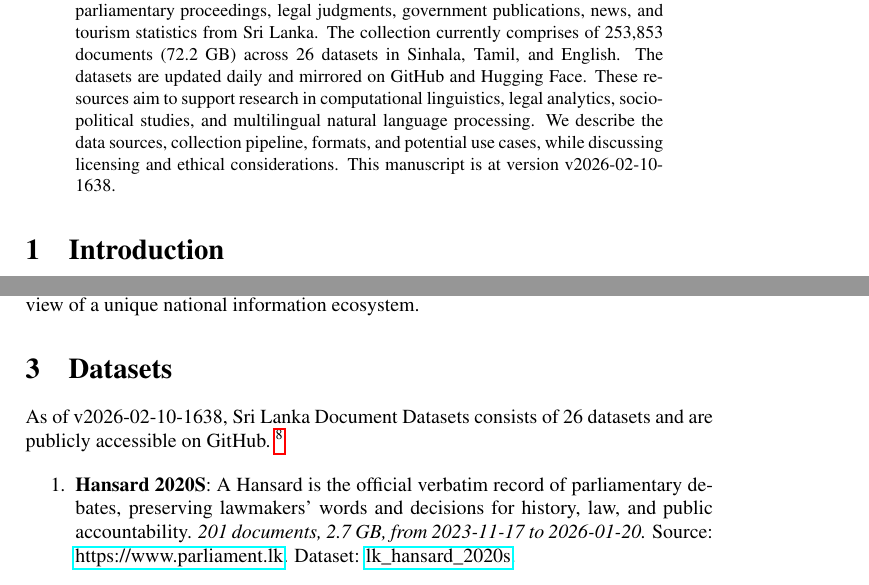
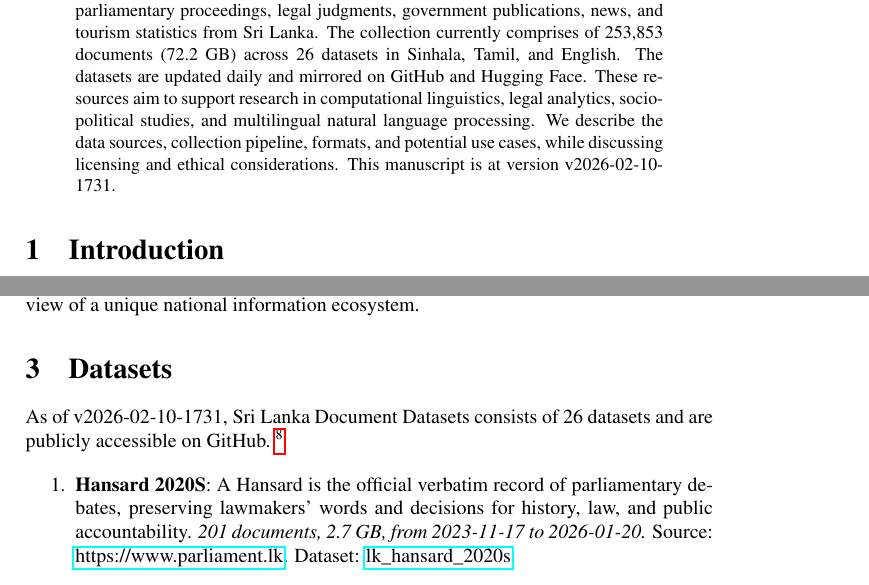
Before and after one commit to nuuuwan/lk_datasets, a LaTeX paper (latex/lk_datasets.tex): two parts of pages 1 and 2 of 7, joined at a grey line, cut so that both start at the same text. Compiled offline with pdfLaTeX; a LaTeX package or settings file that is missing is left out.

Commit message:
🤖 [build.yml] 2026-02-10-1201

```diff
--- a/latex/lk_datasets.tex
+++ b/latex/lk_datasets.tex
@@ -16,7 +16,7 @@
 \normalsize%
 \maketitle%
 \begin{abstract}%
-We present a collection of open, machine-readable document datasets covering parliamentary proceedings, legal judgments, government publications, news, and tourism statistics from Sri Lanka. The collection currently comprises of  253,853  documents (72.2 GB) across 26  datasets in Sinhala, Tamil, and English. The datasets are updated daily and mirrored on GitHub and Hugging Face. These resources aim to support research in computational linguistics, legal analytics, socio-political studies, and multilingual natural language processing. We describe the data sources, collection pipeline, formats, and potential use cases, while discussing licensing and ethical considerations. This manuscript is at version v2026-02-10-1638.%
+We present a collection of open, machine-readable document datasets covering parliamentary proceedings, legal judgments, government publications, news, and tourism statistics from Sri Lanka. The collection currently comprises of  253,853  documents (72.2 GB) across 26  datasets in Sinhala, Tamil, and English. The datasets are updated daily and mirrored on GitHub and Hugging Face. These resources aim to support research in computational linguistics, legal analytics, socio-political studies, and multilingual natural language processing. We describe the data sources, collection pipeline, formats, and potential use cases, while discussing licensing and ethical considerations. This manuscript is at version v2026-02-10-1731.%
 
 %
 \end{abstract}%
@@ -86,7 +86,7 @@ The Sri Lanka Document Datasets aim to fill this gap by aggregating diverse sour
 %
 \section{Datasets}%
 \label{sec:Datasets}%
-As of v2026-02-10-1638, Sri Lanka Document Datasets
+As of v2026-02-10-1731, Sri Lanka Document Datasets
   consists of 26 datasets
  and are publicly accessible on GitHub.%
 ~%
```
Also changed, not shown: README.md, latex/lk_datasets.pdf.
